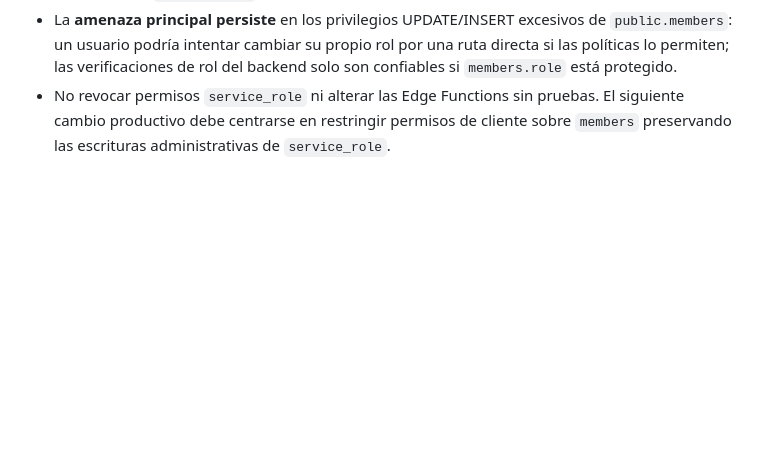
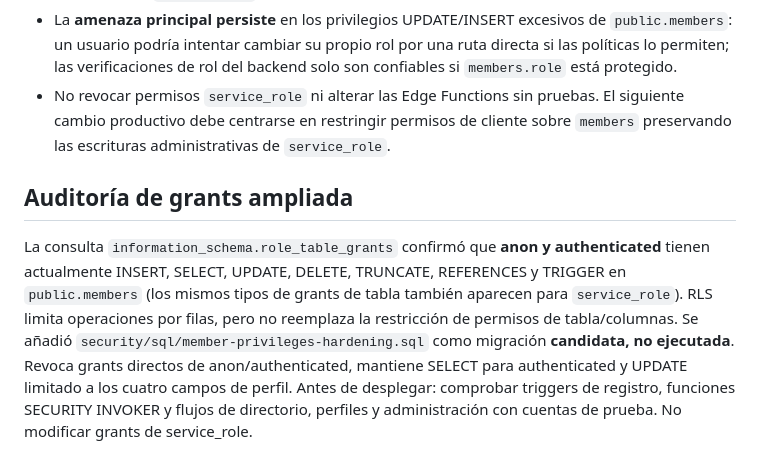
Before and after one commit to Miguelvg1/Domino-arena, a Markdown page: security/member-permissions-audit.md, the part around the change. Rendered like a GitHub page; blank space fills up the shorter version.

Commit message:
docs(security): document excessive table grants and candidate migration

```diff
--- a/security/member-permissions-audit.md
+++ b/security/member-permissions-audit.md
@@ -46,3 +46,7 @@ Se inspeccionó el código **desplegado** de `approve-membership` (versión 3, A
 - `admin-create-member` valida igualmente `getUser(token)` y busca un miembro con `role='admin'`, `active=true`, `access_status='activo'`, `deleted_at IS NULL` antes de crear usuarios. Usa `service_role` para escrituras administrativas legítimas.
 - La **amenaza principal persiste** en los privilegios UPDATE/INSERT excesivos de `public.members`: un usuario podría intentar cambiar su propio rol por una ruta directa si las políticas lo permiten; las verificaciones de rol del backend solo son confiables si `members.role` está protegido.
 - No revocar permisos `service_role` ni alterar las Edge Functions sin pruebas. El siguiente cambio productivo debe centrarse en restringir permisos de cliente sobre `members` preservando las escrituras administrativas de `service_role`.
+
+## Auditoría de grants ampliada
+
+La consulta `information_schema.role_table_grants` confirmó que **anon y authenticated** tienen actualmente INSERT, SELECT, UPDATE, DELETE, TRUNCATE, REFERENCES y TRIGGER en `public.members` (los mismos tipos de grants de tabla también aparecen para `service_role`). RLS limita operaciones por filas, pero no reemplaza la restricción de permisos de tabla/columnas. Se añadió `security/sql/member-privileges-hardening.sql` como migración **candidata, no ejecutada**. Revoca grants directos de anon/authenticated, mantiene SELECT para authenticated y UPDATE limitado a los cuatro campos de perfil. Antes de desplegar: comprobar triggers de registro, funciones SECURITY INVOKER y flujos de directorio, perfiles y administración con cuentas de prueba. No modificar grants de service_role.
```
